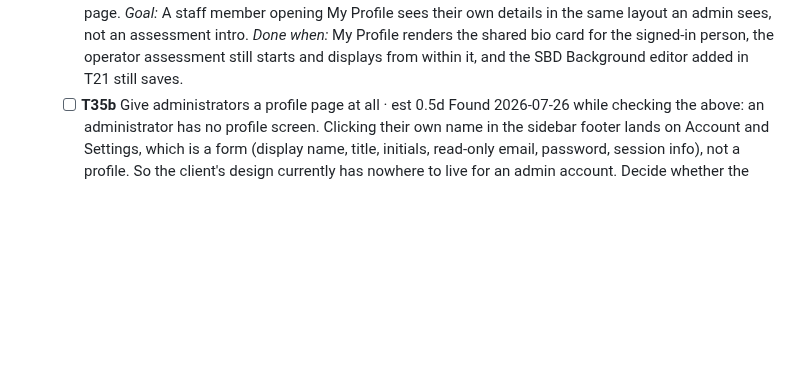
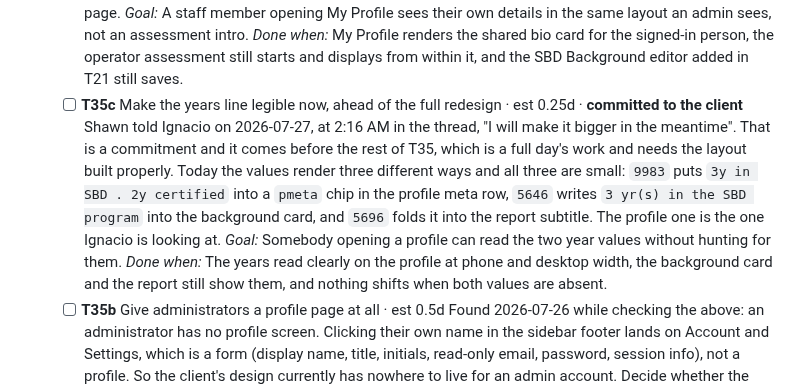
Before and after one commit to SIPS-HEALTHCARE/sbd-live-draft, a Markdown page: TASKS.md, the part around the change. GitHub-like rendering; blank space fills up the shorter version.

Commit message:
Ledger: record the interim years-card commitment made to the client
Shawn told Ignacio at 2:16 AM that he would make the years card bigger
in the meantime, ahead of the full profile redesign. That is a
commitment and it needs to sit in the ledger rather than in a chat
thread, so it is T35c, nested under T35 because it is the same surface.

The values render three different ways today and all three are small:
a pmeta chip in the profile meta row, a sentence in the background
card, and a line folded into the report subtitle. The profile one is
what the client is looking at.

T35 and T36 already carried the design example and the sidebar request
from the same thread, so nothing else was missing.

```diff
--- a/TASKS.md
+++ b/TASKS.md
@@ -383,6 +383,18 @@ persisted.
     *Done when:* My Profile renders the shared bio card for the signed-in person, the
     operator assessment still starts and displays from within it, and the SBD Background
     editor added in T21 still saves.
+  - [ ] **T35c** Make the years line legible now, ahead of the full redesign · est 0.25d · **committed to the client**
+    Shawn told Ignacio on 2026-07-27, at 2:16 AM in the thread, "I will make it bigger in
+    the meantime". That is a commitment and it comes before the rest of T35, which is a
+    full day's work and needs the layout built properly.
+    Today the values render three different ways and all three are small: `9983` puts
+    `3y in SBD . 2y certified` into a `pmeta` chip in the profile meta row, `5646` writes
+    `3 yr(s) in the SBD program` into the background card, and `5696` folds it into the
+    report subtitle. The profile one is the one Ignacio is looking at.
+    *Goal:* Somebody opening a profile can read the two year values without hunting for them.
+    *Done when:* The years read clearly on the profile at phone and desktop width, the
+    background card and the report still show them, and nothing shifts when both values are
+    absent.
   - [ ] **T35b** Give administrators a profile page at all · est 0.5d
     Found 2026-07-26 while checking the above: an administrator has no profile screen.
     Clicking their own name in the sidebar footer lands on Account and Settings, which is a
```
